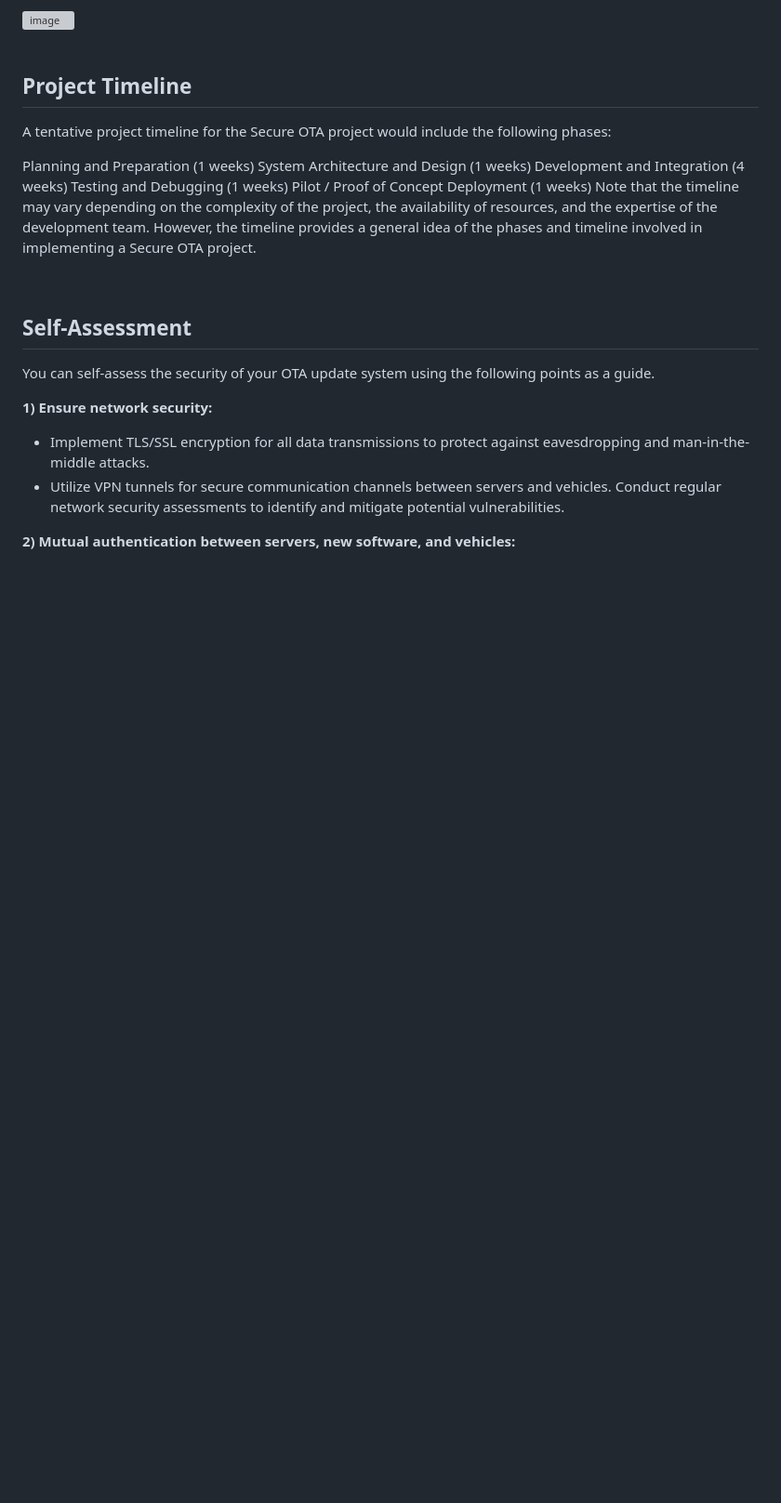
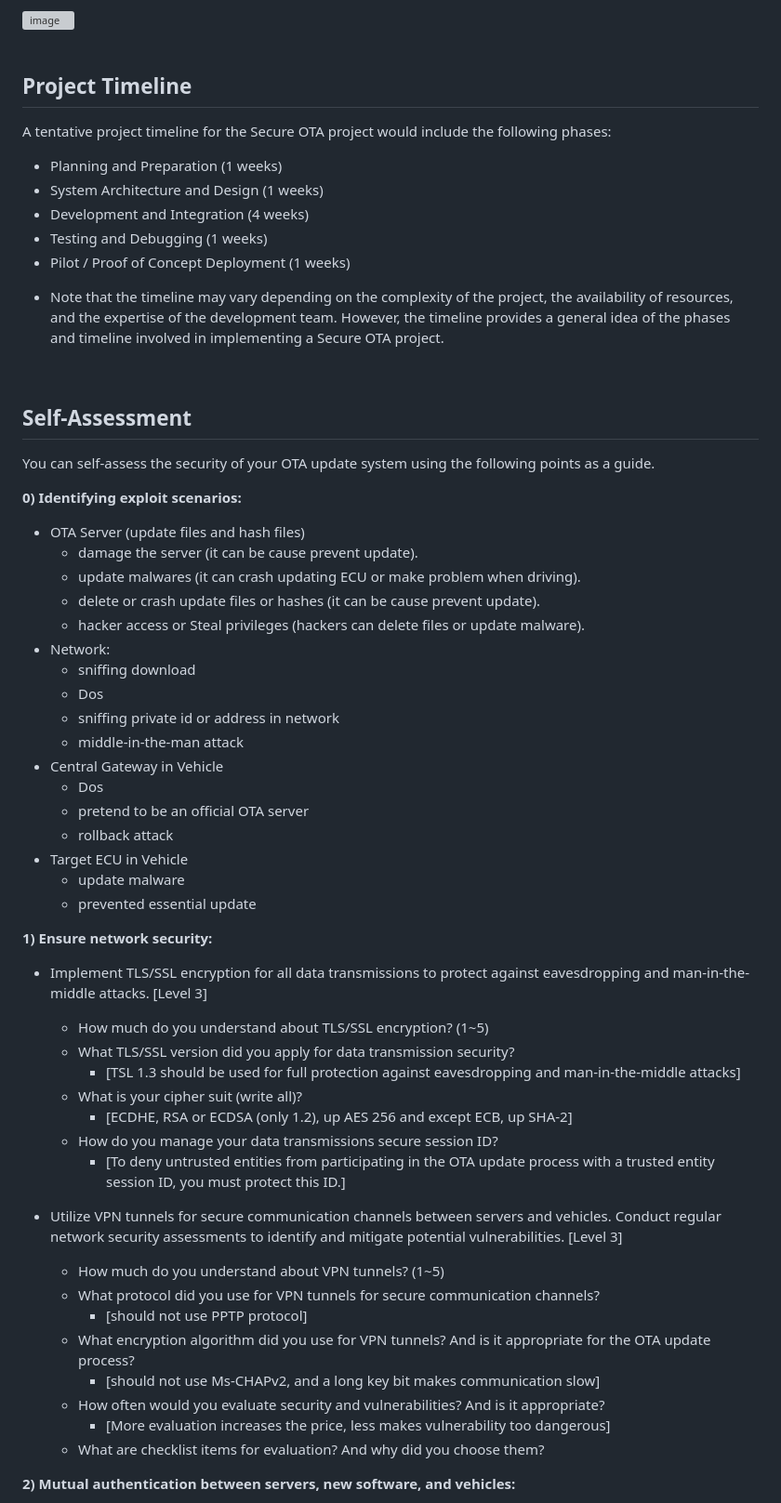
Before and after one commit to SEA-ME/MCS_Secure-OTA, a Markdown page: README.md, the part around the change printed below. Shown: that part at 93% size. GitHub-like rendering; blank space fills up the shorter version; grey boxes are pictures that could not be loaded.

```diff
--- a/README.md
+++ b/README.md
@@ -62,12 +62,12 @@ The architecture outlined below centers around the OTA Server, Central Gateway,
 ## Project Timeline
 A tentative project timeline for the Secure OTA project would include the following phases:
 
-Planning and Preparation (1 weeks)
-System Architecture and Design (1 weeks)
-Development and Integration (4 weeks)
-Testing and Debugging (1 weeks)
-Pilot / Proof of Concept Deployment (1 weeks)
-Note that the timeline may vary depending on the complexity of the project, the availability of resources, and the expertise of the development team. However, the timeline provides a general idea of the phases and timeline involved in implementing a Secure OTA project.
+- Planning and Preparation (1 weeks)
+- System Architecture and Design (1 weeks)
+- Development and Integration (4 weeks)
+- Testing and Debugging (1 weeks)
+- Pilot / Proof of Concept Deployment (1 weeks)
+* Note that the timeline may vary depending on the complexity of the project, the availability of resources, and the expertise of the development team. However, the timeline provides a general idea of the phases and timeline involved in implementing a Secure OTA project.
 
 <br>
 
@@ -75,9 +75,44 @@ Note that the timeline may vary depending on the complexity of the project, the
 ## Self-Assessment
 You can self-assess the security of your OTA update system using the following points as a guide.
 
+__0) Identifying exploit scenarios:__
+* OTA Server (update files and hash files)
+  - damage the server (it can be cause prevent update).
+  - update malwares (it can crash updating ECU or make problem when driving).
+  - delete or crash update files or hashes (it can be cause prevent update).
+  - hacker access or Steal privileges (hackers can delete files or update malware).
+* Network:
+  - sniffing download
+  - Dos
+  - sniffing private id or address in network
+  - middle-in-the-man attack
+* Central Gateway in Vehicle
+	- Dos
+	- pretend to be an official OTA server
+	- rollback attack
+* Target ECU in Vehicle
+	- update malware
+	- prevented essential update
+
 __1) Ensure network security:__
-- Implement TLS/SSL encryption for all data transmissions to protect against eavesdropping and man-in-the-middle attacks.
+- Implement TLS/SSL encryption for all data transmissions to protect against eavesdropping and man-in-the-middle attacks. [Level 3]
+  - How much do you understand about TLS/SSL encryption? (1~5)
+  - What TLS/SSL version did you apply for data transmission security?
+    - [TSL 1.3 should be used for full protection against eavesdropping and man-in-the-middle attacks]
+  - What is your cipher suit (write all)?
+    - [ECDHE, RSA or ECDSA (only 1.2), up AES 256 and except ECB, up SHA-2]
+  - How do you manage your data transmissions secure session ID?
+    - [To deny untrusted entities from participating in the OTA update process with a trusted entity session ID, you must protect this ID.]
+
 - Utilize VPN tunnels for secure communication channels between servers and vehicles.
-Conduct regular network security assessments to identify and mitigate potential vulnerabilities.
+Conduct regular network security assessments to identify and mitigate potential vulnerabilities. [Level 3]
+  -	How much do you understand about VPN tunnels? (1~5)
+  -	What protocol did you use for VPN tunnels for secure communication channels?
+    - [should not use PPTP protocol]
+  -	What encryption algorithm did you use for VPN tunnels? And is it appropriate for the OTA update process?
+    - [should not use Ms-CHAPv2, and a long key bit makes communication slow]
+  -	How often would you evaluate security and vulnerabilities? And is it appropriate?
+    - [More evaluation increases the price, less makes vulnerability too dangerous]
+  - What are checklist items for evaluation? And why did you choose them?
 
 __2) Mutual authentication between servers, new software, and vehicles:__
```
Also changed, not shown: other parts of README.md (+64 -7 lines).
